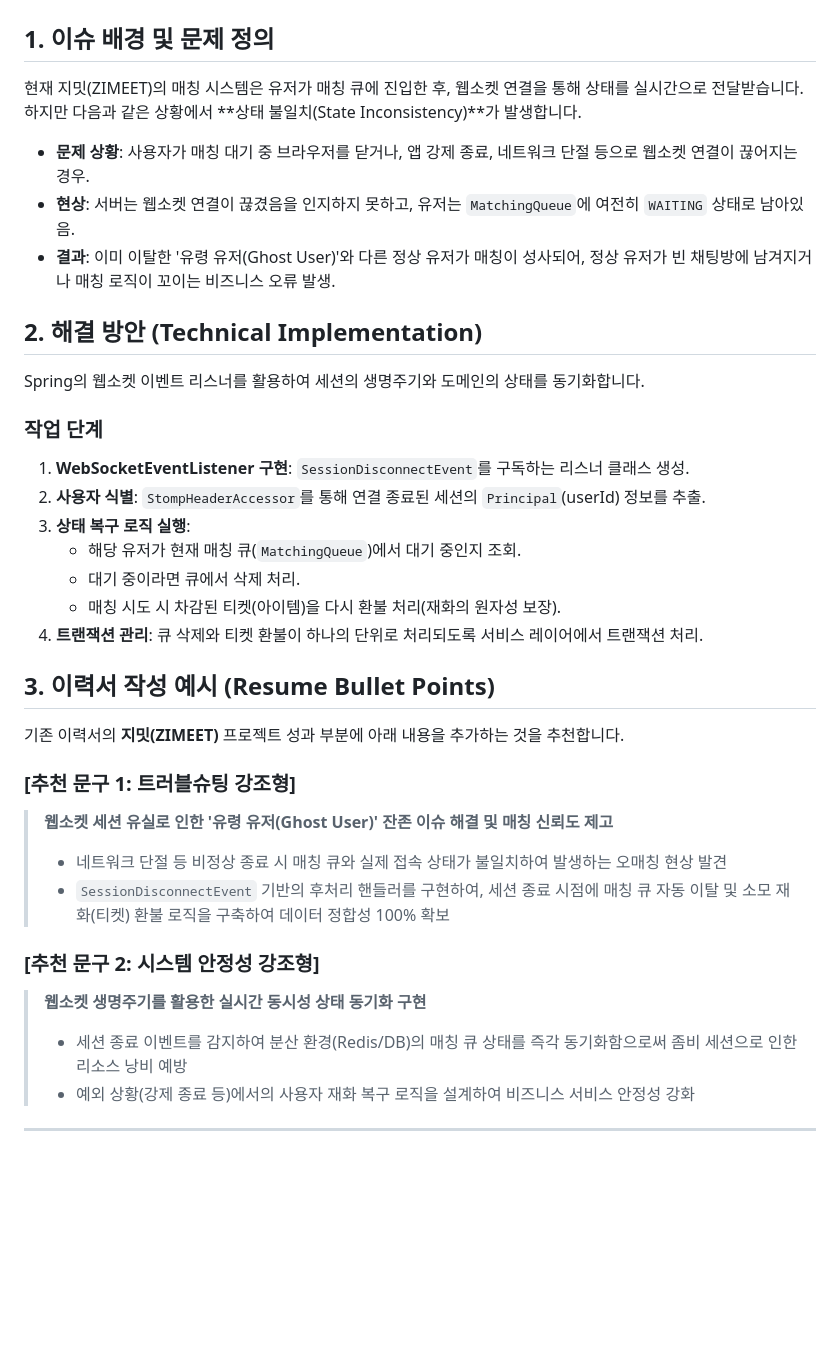
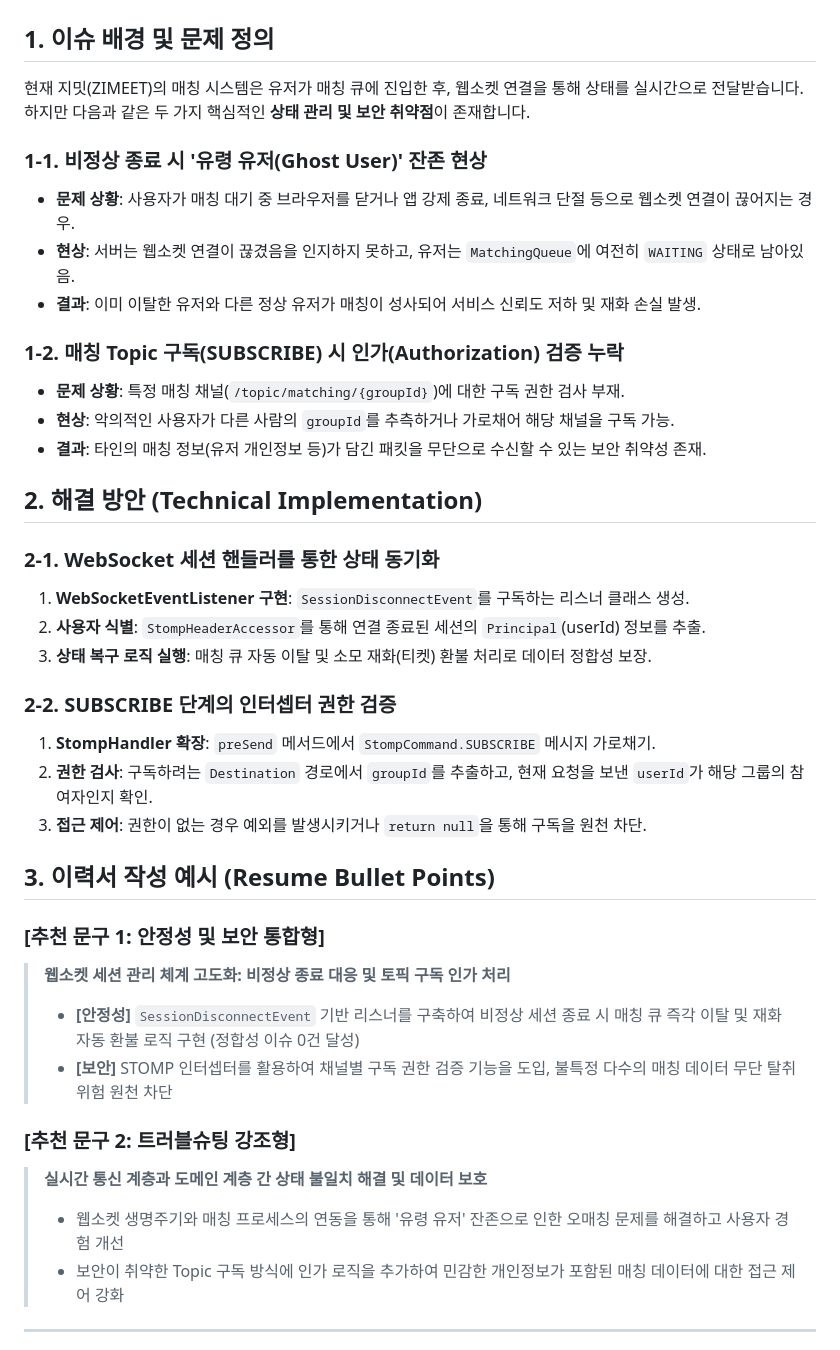
Before and after one commit to GDG-ZIMEET/ZIMEET-BackEnd-V2, a Markdown page: .claude/work_notes/websocket_matching_fix.md, the part around the change. Rendered like a GitHub page; blank space fills up the shorter version.

Commit message:
docs: update websocket matching fix notes with authorization details

```diff
--- a/.claude/work_notes/websocket_matching_fix.md
+++ b/.claude/work_notes/websocket_matching_fix.md
@@ -1,37 +1,42 @@
 # [개선 작업] 웹소켓 비정상 종료 시 매칭 큐 정합성 확보
 
 ## 1. 이슈 배경 및 문제 정의
-현재 지밋(ZIMEET)의 매칭 시스템은 유저가 매칭 큐에 진입한 후, 웹소켓 연결을 통해 상태를 실시간으로 전달받습니다. 하지만 다음과 같은 상황에서 **상태 불일치(State Inconsistency)**가 발생합니다.
+현재 지밋(ZIMEET)의 매칭 시스템은 유저가 매칭 큐에 진입한 후, 웹소켓 연결을 통해 상태를 실시간으로 전달받습니다. 하지만 다음과 같은 두 가지 핵심적인 **상태 관리 및 보안 취약점**이 존재합니다.
 
-- **문제 상황**: 사용자가 매칭 대기 중 브라우저를 닫거나, 앱 강제 종료, 네트워크 단절 등으로 웹소켓 연결이 끊어지는 경우.
+### 1-1. 비정상 종료 시 '유령 유저(Ghost User)' 잔존 현상
+- **문제 상황**: 사용자가 매칭 대기 중 브라우저를 닫거나 앱 강제 종료, 네트워크 단절 등으로 웹소켓 연결이 끊어지는 경우.
 - **현상**: 서버는 웹소켓 연결이 끊겼음을 인지하지 못하고, 유저는 `MatchingQueue`에 여전히 `WAITING` 상태로 남아있음.
-- **결과**: 이미 이탈한 '유령 유저(Ghost User)'와 다른 정상 유저가 매칭이 성사되어, 정상 유저가 빈 채팅방에 남겨지거나 매칭 로직이 꼬이는 비즈니스 오류 발생.
+- **결과**: 이미 이탈한 유저와 다른 정상 유저가 매칭이 성사되어 서비스 신뢰도 저하 및 재화 손실 발생.
+
+### 1-2. 매칭 Topic 구독(SUBSCRIBE) 시 인가(Authorization) 검증 누락
+- **문제 상황**: 특정 매칭 채널(`/topic/matching/{groupId}`)에 대한 구독 권한 검사 부재.
+- **현상**: 악의적인 사용자가 다른 사람의 `groupId`를 추측하거나 가로채어 해당 채널을 구독 가능.
+- **결과**: 타인의 매칭 정보(유저 개인정보 등)가 담긴 패킷을 무단으로 수신할 수 있는 보안 취약성 존재.
 
 ## 2. 해결 방안 (Technical Implementation)
-Spring의 웹소켓 이벤트 리스너를 활용하여 세션의 생명주기와 도메인의 상태를 동기화합니다.
 
-### 작업 단계
+### 2-1. WebSocket 세션 핸들러를 통한 상태 동기화
 1.  **WebSocketEventListener 구현**: `SessionDisconnectEvent`를 구독하는 리스너 클래스 생성.
 2.  **사용자 식별**: `StompHeaderAccessor`를 통해 연결 종료된 세션의 `Principal`(userId) 정보를 추출.
-3.  **상태 복구 로직 실행**:
-    *   해당 유저가 현재 매칭 큐(`MatchingQueue`)에서 대기 중인지 조회.
-    *   대기 중이라면 큐에서 삭제 처리.
-    *   매칭 시도 시 차감된 티켓(아이템)을 다시 환불 처리(재화의 원자성 보장).
-4.  **트랜잭션 관리**: 큐 삭제와 티켓 환불이 하나의 단위로 처리되도록 서비스 레이어에서 트랜잭션 처리.
+3.  **상태 복구 로직 실행**: 매칭 큐 자동 이탈 및 소모 재화(티켓) 환불 처리로 데이터 정합성 보장.
+
+### 2-2. SUBSCRIBE 단계의 인터셉터 권한 검증
+1.  **StompHandler 확장**: `preSend` 메서드에서 `StompCommand.SUBSCRIBE` 메시지 가로채기.
+2.  **권한 검사**: 구독하려는 `Destination` 경로에서 `groupId`를 추출하고, 현재 요청을 보낸 `userId`가 해당 그룹의 참여자인지 확인.
+3.  **접근 제어**: 권한이 없는 경우 예외를 발생시키거나 `return null`을 통해 구독을 원천 차단.
 
 ## 3. 이력서 작성 예시 (Resume Bullet Points)
 
-기존 이력서의 **지밋(ZIMEET)** 프로젝트 성과 부분에 아래 내용을 추가하는 것을 추천합니다.
+### [추천 문구 1: 안정성 및 보안 통합형]
+> **웹소켓 세션 관리 체계 고도화: 비정상 종료 대응 및 토픽 구독 인가 처리**
+> - **[안정성]** `SessionDisconnectEvent` 기반 리스너를 구축하여 비정상 세션 종료 시 매칭 큐 즉각 이탈 및 재화 자동 환불 로직 구현 (정합성 이슈 0건 달성)
+> - **[보안]** STOMP 인터셉터를 활용하여 채널별 구독 권한 검증 기능을 도입, 불특정 다수의 매칭 데이터 무단 탈취 위험 원천 차단
 
-### [추천 문구 1: 트러블슈팅 강조형]
-> **웹소켓 세션 유실로 인한 '유령 유저(Ghost User)' 잔존 이슈 해결 및 매칭 신뢰도 제고**
-> - 네트워크 단절 등 비정상 종료 시 매칭 큐와 실제 접속 상태가 불일치하여 발생하는 오매칭 현상 발견
-> - `SessionDisconnectEvent` 기반의 후처리 핸들러를 구현하여, 세션 종료 시점에 매칭 큐 자동 이탈 및 소모 재화(티켓) 환불 로직을 구축하여 데이터 정합성 100% 확보
+### [추천 문구 2: 트러블슈팅 강조형]
+> **실시간 통신 계층과 도메인 계층 간 상태 불일치 해결 및 데이터 보호**
+> - 웹소켓 생명주기와 매칭 프로세스의 연동을 통해 '유령 유저' 잔존으로 인한 오매칭 문제를 해결하고 사용자 경험 개선
+> - 보안이 취약한 Topic 구독 방식에 인가 로직을 추가하여 민감한 개인정보가 포함된 매칭 데이터에 대한 접근 제어 강화
 
-### [추천 문구 2: 시스템 안정성 강조형]
-> **웹소켓 생명주기를 활용한 실시간 동시성 상태 동기화 구현**
-> - 세션 종료 이벤트를 감지하여 분산 환경(Redis/DB)의 매칭 큐 상태를 즉각 동기화함으로써 좀비 세션으로 인한 리소스 낭비 예방
-> - 예외 상황(강제 종료 등)에서의 사용자 재화 복구 로직을 설계하여 비즈니스 서비스 안정성 강화
 
 ---
 **💡 Tip for Interview:**
```
